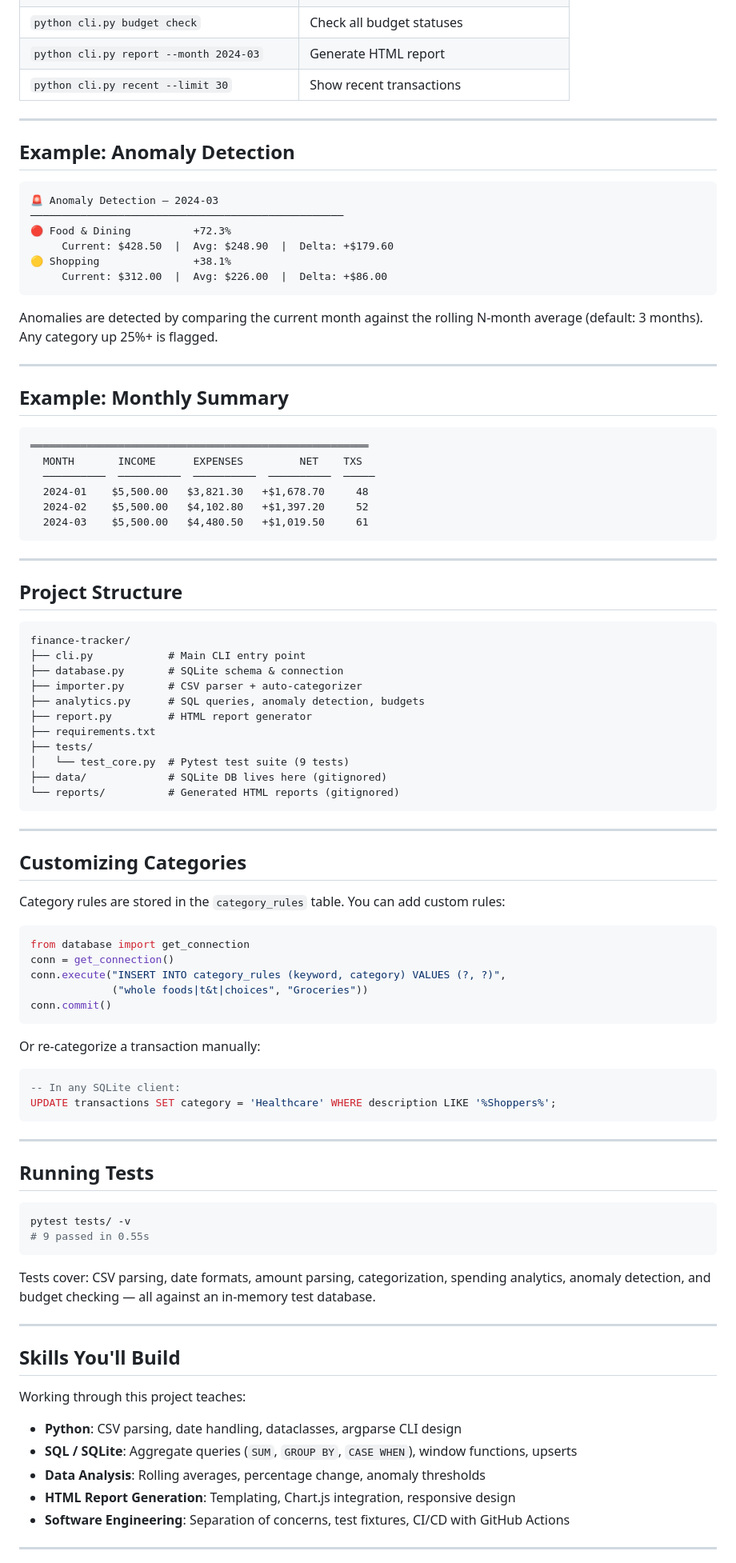
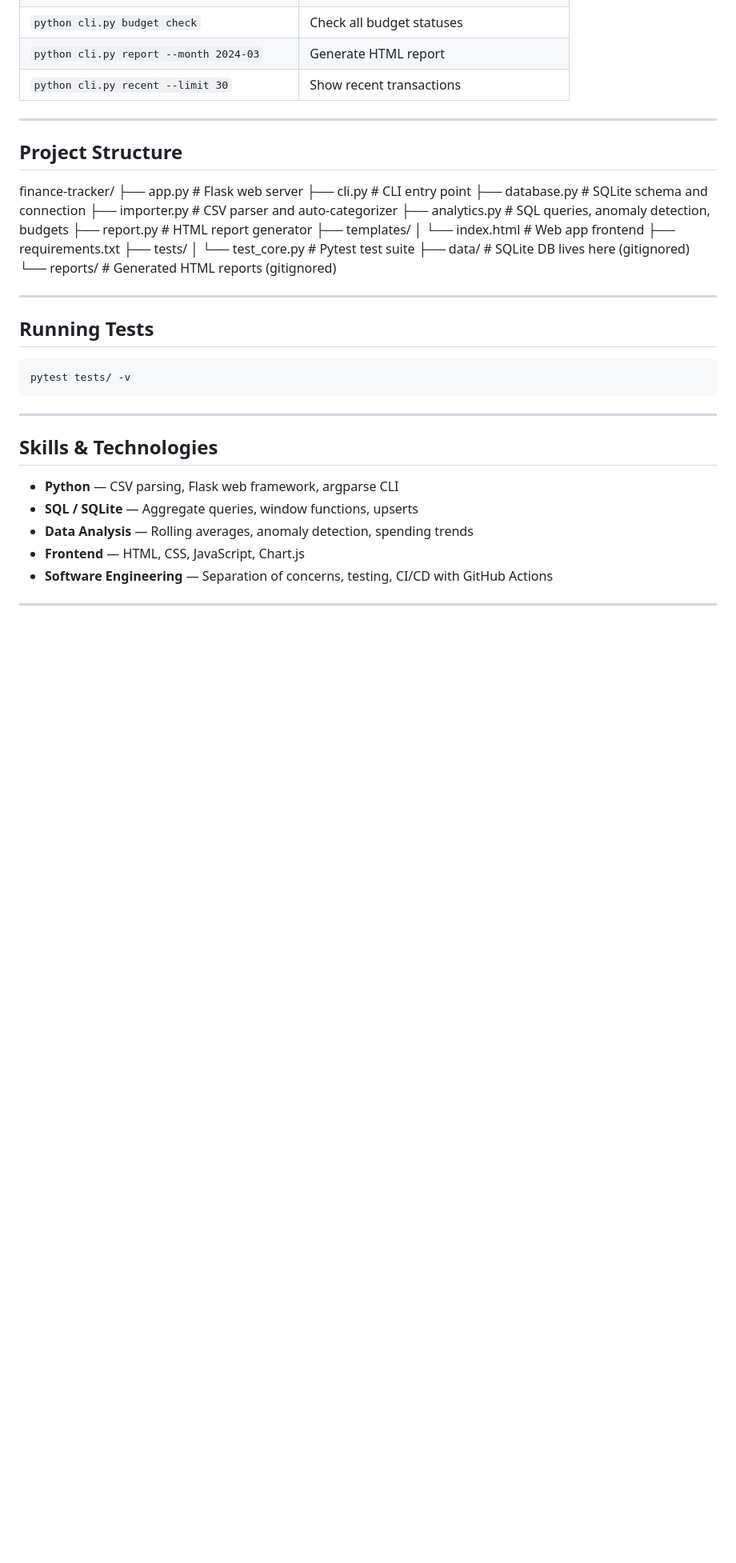
Before and after one commit to AlizadaMadina/finance-tracker, a Markdown page: README.md, the part around one of its changes. Shown at 80% size. Rendered like a GitHub page; blank space fills up the shorter version.

````diff
--- a/README.md
+++ b/README.md
@@ -77,69 +90,22 @@ python cli.py import ~/Downloads/export.csv --date-col 0 --desc-col 2 --amount-c
 
 ---
 
-## Example: Anomaly Detection
-
-```
-🚨 Anomaly Detection — 2024-03
-──────────────────────────────────────────────────
-🔴 Food & Dining          +72.3%
-     Current: $428.50  |  Avg: $248.90  |  Delta: +$179.60
-🟡 Shopping               +38.1%
-     Current: $312.00  |  Avg: $226.00  |  Delta: +$86.00
-```
-
-Anomalies are detected by comparing the current month against the rolling N-month average (default: 3 months). Any category up 25%+ is flagged.
-
----
-
-## Example: Monthly Summary
-
-```
-══════════════════════════════════════════════════════
-  MONTH       INCOME      EXPENSES         NET    TXS
-  ──────────  ──────────  ──────────  ──────────  ─────
-  2024-01    $5,500.00   $3,821.30   +$1,678.70     48
-  2024-02    $5,500.00   $4,102.80   +$1,397.20     52
-  2024-03    $5,500.00   $4,480.50   +$1,019.50     61
-```
-
----
-
 ## Project Structure
 
-```
 finance-tracker/
-├── cli.py            # Main CLI entry point
-├── database.py       # SQLite schema & connection
-├── importer.py       # CSV parser + auto-categorizer
+├── app.py            # Flask web server
+├── cli.py            # CLI entry point
+├── database.py       # SQLite schema and connection
+├── importer.py       # CSV parser and auto-categorizer
 ├── analytics.py      # SQL queries, anomaly detection, budgets
 ├── report.py         # HTML report generator
+├── templates/
+│   └── index.html    # Web app frontend
 ├── requirements.txt
 ├── tests/
-│   └── test_core.py  # Pytest test suite (9 tests)
+│   └── test_core.py  # Pytest test suite
 ├── data/             # SQLite DB lives here (gitignored)
 └── reports/          # Generated HTML reports (gitignored)
-```
-
----
-
-## Customizing Categories
-
-Category rules are stored in the `category_rules` table. You can add custom rules:
-
-```python
-from database import get_connection
-conn = get_connection()
-conn.execute("INSERT INTO category_rules (keyword, category) VALUES (?, ?)",
-             ("whole foods|t&t|choices", "Groceries"))
-conn.commit()
-```
-
-Or re-categorize a transaction manually:
-```sql
--- In any SQLite client:
-UPDATE transactions SET category = 'Healthcare' WHERE description LIKE '%Shoppers%';
-```
 
 ---
 
@@ -147,22 +113,17 @@ UPDATE transactions SET category = 'Healthcare' WHERE description LIKE '%Shopper
 
 ```bash
 pytest tests/ -v
-# 9 passed in 0.55s
 ```
-
-Tests cover: CSV parsing, date formats, amount parsing, categorization, spending analytics, anomaly detection, and budget checking — all against an in-memory test database.
 
 ---
 
-## Skills You'll Build
+## Skills & Technologies
 
-Working through this project teaches:
-
-- **Python**: CSV parsing, date handling, dataclasses, argparse CLI design
-- **SQL / SQLite**: Aggregate queries (`SUM`, `GROUP BY`, `CASE WHEN`), window functions, upserts
-- **Data Analysis**: Rolling averages, percentage change, anomaly thresholds
-- **HTML Report Generation**: Templating, Chart.js integration, responsive design
-- **Software Engineering**: Separation of concerns, test fixtures, CI/CD with GitHub Actions
+- **Python** — CSV parsing, Flask web framework, argparse CLI
+- **SQL / SQLite** — Aggregate queries, window functions, upserts
+- **Data Analysis** — Rolling averages, anomaly detection, spending trends
+- **Frontend** — HTML, CSS, JavaScript, Chart.js
+- **Software Engineering** — Separation of concerns, testing, CI/CD with GitHub Actions
 
 ---
 
````
Also changed, not shown: other parts of README.md (+34 -15 lines).
